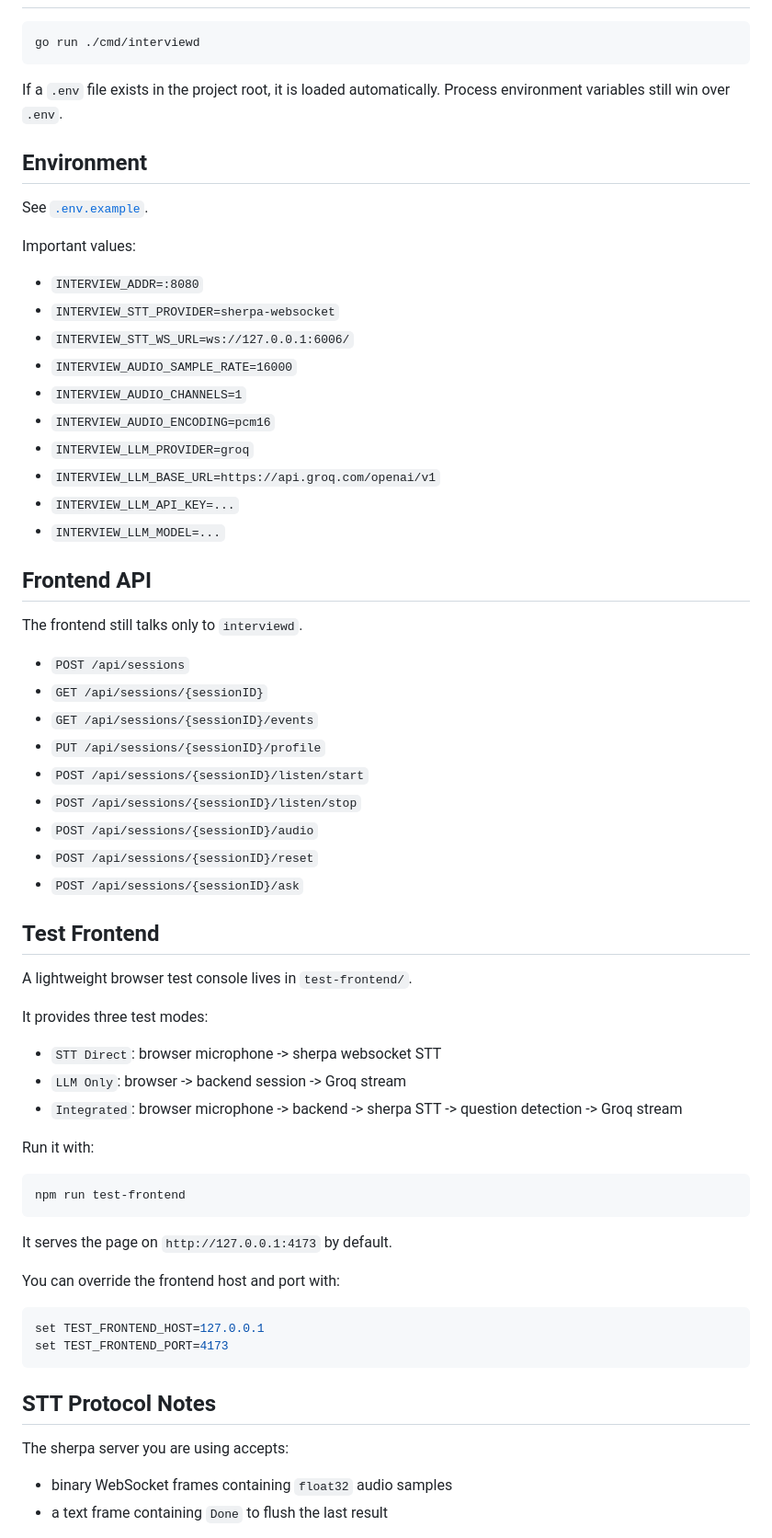
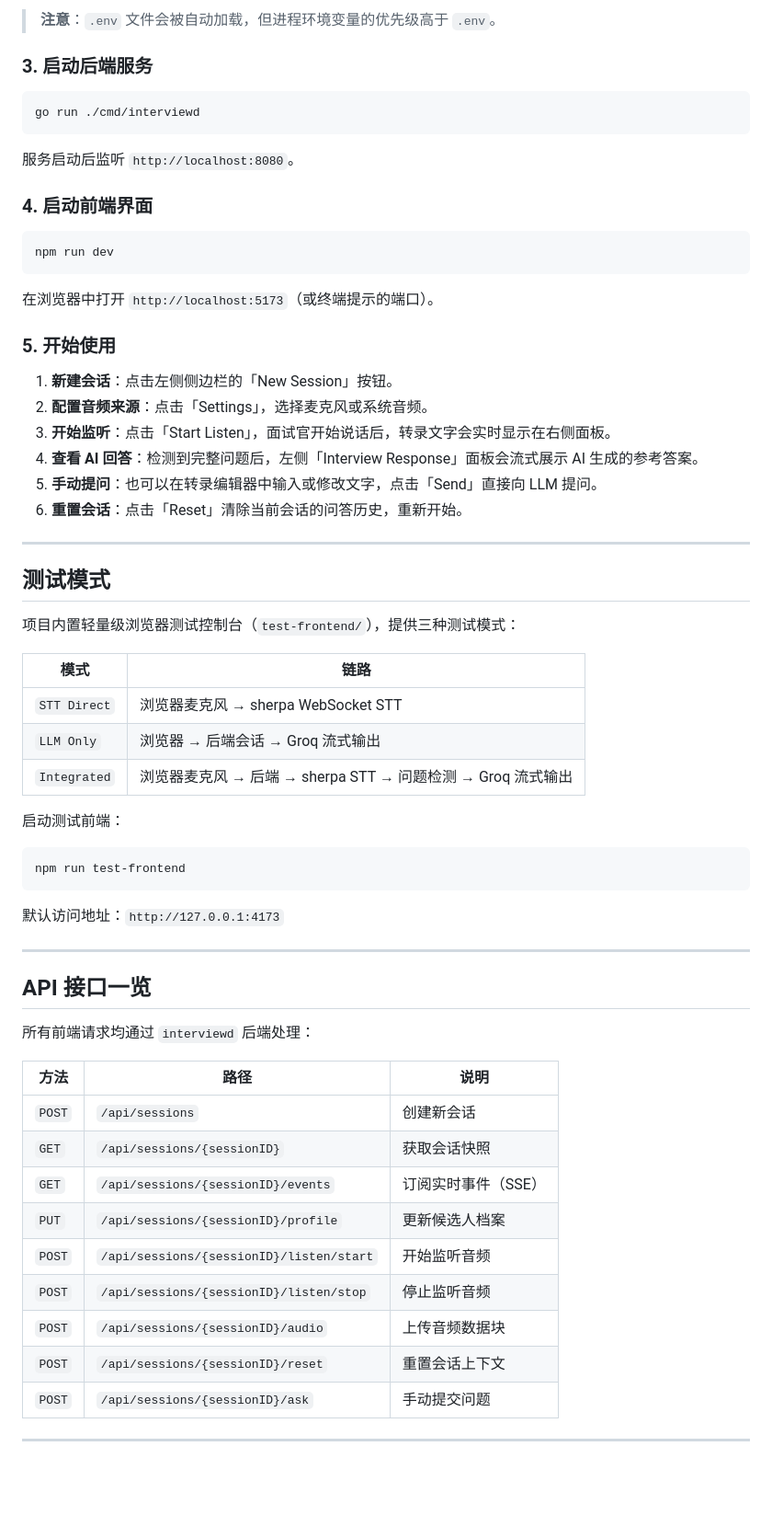
Before and after one commit to OmnAILab/OpenInterview, a Markdown page: README.md, the part around one of its changes. Shown at 92% size. GitHub-like rendering; blank space fills up the shorter version.

````diff
--- a/README.md
+++ b/README.md
@@ -22,70 +85,67 @@ What the backend does:
+> **注意**：`.env` 文件会被自动加载，但进程环境变量的优先级高于 `.env`。
+
+### 3. 启动后端服务
 
 ```bash
 go run ./cmd/interviewd
 ```
 
-If a `.env` file exists in the project root, it is loaded automatically. Process environment variables still win over `.env`.
+服务启动后监听 `http://localhost:8080`。
 
-## Environment
+### 4. 启动前端界面
 
-See [`.env.example`](d:/.github/OpenInterview/.env.example).
+```bash
+npm run dev
+```
 
-Important values:
+在浏览器中打开 `http://localhost:5173`（或终端提示的端口）。
 
-- `INTERVIEW_ADDR=:8080`
-- `INTERVIEW_STT_PROVIDER=sherpa-websocket`
-- `INTERVIEW_STT_WS_URL=ws://127.0.0.1:6006/`
-- `INTERVIEW_AUDIO_SAMPLE_RATE=16000`
-- `INTERVIEW_AUDIO_CHANNELS=1`
-- `INTERVIEW_AUDIO_ENCODING=pcm16`
-- `INTERVIEW_LLM_PROVIDER=groq`
-- `INTERVIEW_LLM_BASE_URL=https://api.groq.com/openai/v1`
-- `INTERVIEW_LLM_API_KEY=...`
-- `INTERVIEW_LLM_MODEL=...`
+### 5. 开始使用
 
-## Frontend API
+1. **新建会话**：点击左侧侧边栏的「New Session」按钮。
+2. **配置音频来源**：点击「Settings」，选择麦克风或系统音频。
+3. **开始监听**：点击「Start Listen」，面试官开始说话后，转录文字会实时显示在右侧面板。
+4. **查看 AI 回答**：检测到完整问题后，左侧「Interview Response」面板会流式展示 AI 生成的参考答案。
+5. **手动提问**：也可以在转录编辑器中输入或修改文字，点击「Send」直接向 LLM 提问。
+6. **重置会话**：点击「Reset」清除当前会话的问答历史，重新开始。
 
-The frontend still talks only to `interviewd`.
+---
 
-- `POST /api/sessions`
-- `GET /api/sessions/{sessionID}`
-- `GET /api/sessions/{sessionID}/events`
-- `PUT /api/sessions/{sessionID}/profile`
-- `POST /api/sessions/{sessionID}/listen/start`
-- `POST /api/sessions/{sessionID}/listen/stop`
-- `POST /api/sessions/{sessionID}/audio`
-- `POST /api/sessions/{sessionID}/reset`
-- `POST /api/sessions/{sessionID}/ask`
+## 测试模式
 
-## Test Frontend
+项目内置轻量级浏览器测试控制台（`test-frontend/`），提供三种测试模式：
 
-A lightweight browser test console lives in `test-frontend/`.
+| 模式 | 链路 |
+|------|------|
+| `STT Direct` | 浏览器麦克风 → sherpa WebSocket STT |
+| `LLM Only` | 浏览器 → 后端会话 → Groq 流式输出 |
+| `Integrated` | 浏览器麦克风 → 后端 → sherpa STT → 问题检测 → Groq 流式输出 |
 
-It provides three test modes:
-
-- `STT Direct`: browser microphone -> sherpa websocket STT
-- `LLM Only`: browser -> backend session -> Groq stream
-- `Integrated`: browser microphone -> backend -> sherpa STT -> question detection -> Groq stream
-
-Run it with:
+启动测试前端：
 
 ```bash
 npm run test-frontend
 ```
 
-It serves the page on `http://127.0.0.1:4173` by default.
+默认访问地址：`http://127.0.0.1:4173`
 
-You can override the frontend host and port with:
+---
 
-```bash
-set TEST_FRONTEND_HOST=127.0.0.1
-set TEST_FRONTEND_PORT=4173
-```
+## API 接口一览
 
-## STT Protocol Notes
+所有前端请求均通过 `interviewd` 后端处理：
 
-The sherpa server you are using accepts:
+| 方法 | 路径 | 说明 |
+|------|------|------|
+| `POST` | `/api/sessions` | 创建新会话 |
+| `GET` | `/api/sessions/{sessionID}` | 获取会话快照 |
+| `GET` | `/api/sessions/{sessionID}/events` | 订阅实时事件（SSE） |
+| `PUT` | `/api/sessions/{sessionID}/profile` | 更新候选人档案 |
+| `POST` | `/api/sessions/{sessionID}/listen/start` | 开始监听音频 |
+| `POST` | `/api/sessions/{sessionID}/listen/stop` | 停止监听音频 |
+| `POST` | `/api/sessions/{sessionID}/audio` | 上传音频数据块 |
+| `POST` | `/api/sessions/{sessionID}/reset` | 重置会话上下文 |
+| `POST` | `/api/sessions/{sessionID}/ask` | 手动提交问题 |
 
-- binary WebSocket frames containing `float32` audio samples
-- a text frame containing `Done` to flush the last result
+---
 
````
Also changed, not shown: other parts of README.md (+98 -33 lines).
